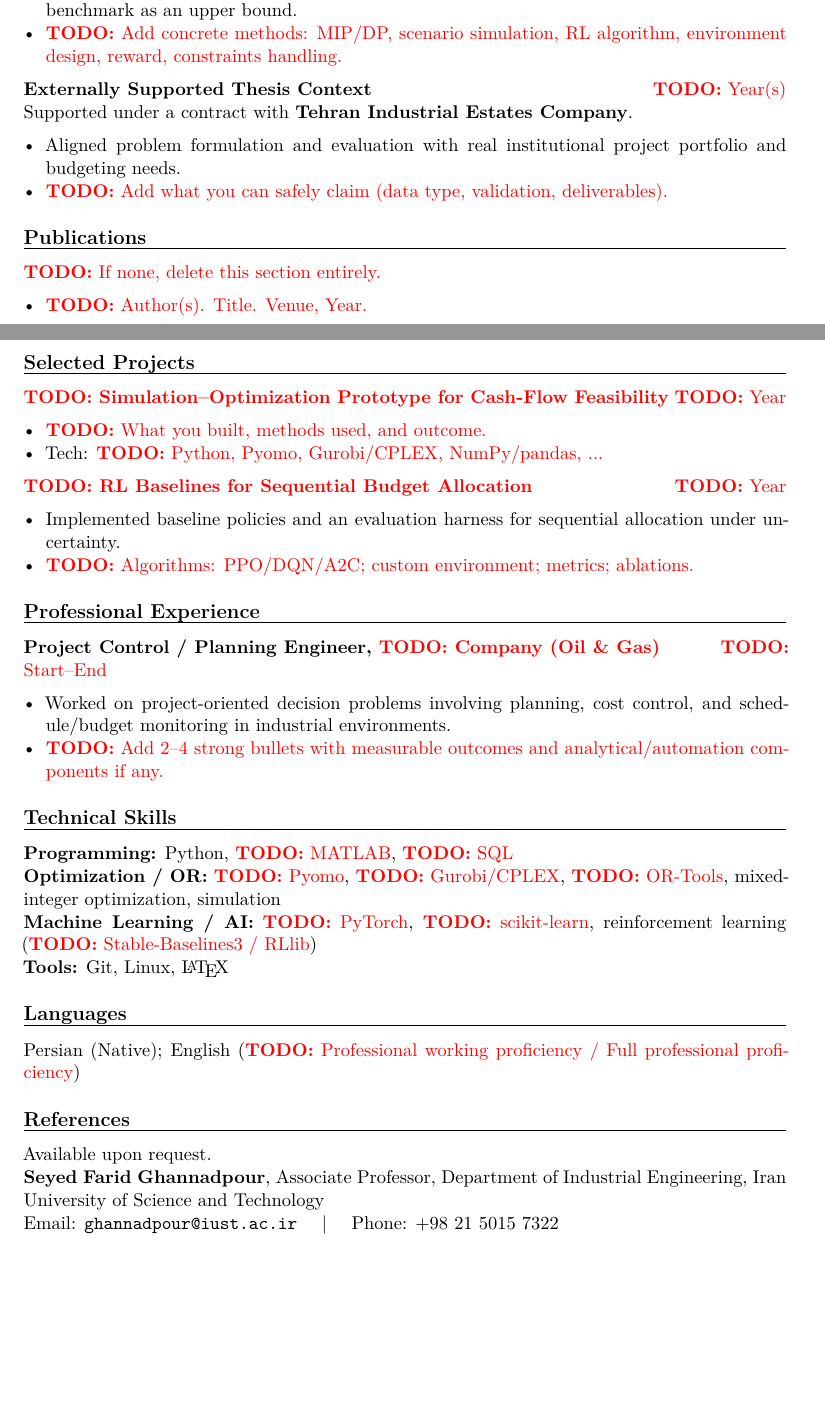
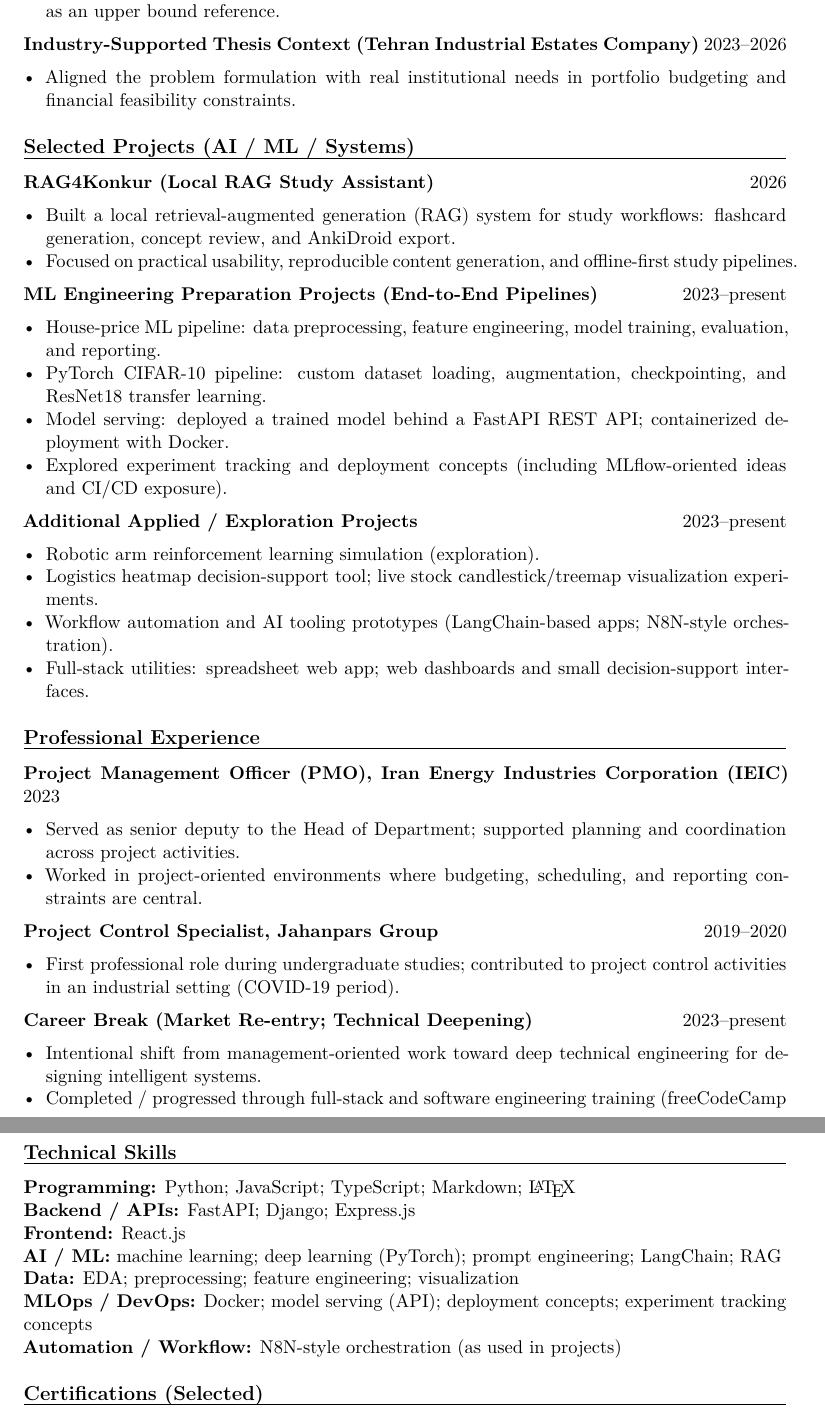
Before and after one commit to UDynamic/PHD-exam-preparation, a LaTeX CV (research_cv/research_cv.tex): two parts of pages 1 and 2 of 2 before the commit and two parts of pages 2 and 3 of 3 after it, joined at a grey line, cut so that both start at the same text, the shorter picture padded with empty space. Compiled offline with XeLaTeX.

Commit message:
UPDATED research_cv.tex : added PYDEV_final as context

```diff
--- a/research_cv/research_cv.tex
+++ b/research_cv/research_cv.tex
@@ -72,2 +91,0 @@ Supervisor: \TODO{Seyed Farid Ghannadpour (if official)}\\
-  \item Designed an evaluation protocol comparing learned policies to a perfect-foresight optimization benchmark as an upper bound.
-  \item \TODO{Add concrete methods: MIP/DP, scenario simulation, RL algorithm, environment design, reward, constraints handling.}
@@ -74,56 +95,75 @@ Supervisor: \TODO{Seyed Farid Ghannadpour (if official)}\\
+  \item Benchmarking: compared learned policies against a perfect-foresight optimization solution as an upper bound reference.
 \end{itemize}
 
-\textbf{Externally Supported Thesis Context} \hfill \TODO{Year(s)}\\
-Supported under a contract with \textbf{Tehran Industrial Estates Company}.
+\textbf{Industry-Supported Thesis Context (Tehran Industrial Estates Company)} \hfill 2023--2026
 \begin{itemize}
-  \item Aligned problem formulation and evaluation with real institutional project portfolio and budgeting needs.
-  \item \TODO{Add what you can safely claim (data type, validation, deliverables).}
-\end{itemize}
-
-% ===================== Publications =====================
-\section*{Publications}
-\TODO{If none, delete this section entirely.}
-\begin{itemize}
-  \item \TODO{Author(s). Title. Venue, Year.}
+  \item Aligned the problem formulation with real institutional needs in portfolio budgeting and financial feasibility constraints.
 \end{itemize}
 
 % ===================== Selected Projects =====================
-\section*{Selected Projects}
-\textbf{\TODO{Simulation--Optimization Prototype for Cash-Flow Feasibility}} \hfill \TODO{Year}
+\section*{Selected Projects (AI / ML / Systems)}
+\textbf{RAG4Konkur (Local RAG Study Assistant)} \hfill 2026
 \begin{itemize}
-  \item \TODO{What you built, methods used, and outcome.}
-  \item Tech: \TODO{Python, Pyomo, Gurobi/CPLEX, NumPy/pandas, ...}
+  \item Built a local retrieval-augmented generation (RAG) system for study workflows: flashcard generation, concept review, and AnkiDroid export.
+  \item Focused on practical usability, reproducible content generation, and offline-first study pipelines.
 \end{itemize}
 
-\textbf{\TODO{RL Baselines for Sequential Budget Allocation}} \hfill \TODO{Year}
+\textbf{ML Engineering Preparation Projects (End-to-End Pipelines)} \hfill 2023--present
 \begin{itemize}
-  \item Implemented baseline policies and an evaluation harness for sequential allocation under uncertainty.
-  \item \TODO{Algorithms: PPO/DQN/A2C; custom environment; metrics; ablations.}
+  \item House-price ML pipeline: data preprocessing, feature engineering, model training, evaluation, and reporting.
+  \item PyTorch CIFAR-10 pipeline: custom dataset loading, augmentation, checkpointing, and ResNet18 transfer learning.
+  \item Model serving: deployed a trained model behind a FastAPI REST API; containerized deployment with Docker.
+  \item Explored experiment tracking and deployment concepts (including MLflow-oriented ideas and CI/CD exposure).
+\end{itemize}
+
+\textbf{Additional Applied / Exploration Projects} \hfill 2023--present
+\begin{itemize}
+  \item Robotic arm reinforcement learning simulation (exploration).
+  \item Logistics heatmap decision-support tool; live stock candlestick/treemap visualization experiments.
+  \item Workflow automation and AI tooling prototypes (LangChain-based apps; N8N-style orchestration).
+  \item Full-stack utilities: spreadsheet web app; web dashboards and small decision-support interfaces.
 \end{itemize}
 
 % ===================== Professional Experience =====================
 \section*{Professional Experience}
-\textbf{Project Control / Planning Engineer, \TODO{Company (Oil \& Gas)}} \hfill \TODO{Start--End}
+\textbf{Project Management Officer (PMO), Iran Energy Industries Corporation (IEIC)} \hfill 2023
 \begin{itemize}
-  \item Worked on project-oriented decision problems involving planning, cost control, and schedule/budget monitoring in industrial environments.
-  \item \TODO{Add 2--4 strong bullets with measurable outcomes and analytical/automation components if any.}
+  \item Served as senior deputy to the Head of Department; supported planning and coordination across project activities.
+  \item Worked in project-oriented environments where budgeting, scheduling, and reporting constraints are central.
+\end{itemize}
+
+\textbf{Project Control Specialist, Jahanpars Group} \hfill 2019--2020
+\begin{itemize}
+  \item First professional role during undergraduate studies; contributed to project control activities in an industrial setting (COVID-19 period).
+\end{itemize}
+
+\textbf{Career Break (Market Re-entry; Technical Deepening)} \hfill 2023--present
+\begin{itemize}
+  \item Intentional shift from management-oriented work toward deep technical engineering for designing intelligent systems.
+  \item Completed / progressed through full-stack and software engineering training (freeCodeCamp tracks).
+  \item Built multiple applied AI/ML engineering projects (pipelines, deployment, containerization, experimentation).
 \end{itemize}
 
 % ===================== Skills =====================
 \section*{Technical Skills}
-\textbf{Programming:} Python, \TODO{MATLAB}, \TODO{SQL}\\
-\textbf{Optimization / OR:} \TODO{Pyomo}, \TODO{Gurobi/CPLEX}, \TODO{OR-Tools}, mixed-integer optimization, simulation\\
-\textbf{Machine Learning / AI:} \TODO{PyTorch}, \TODO{scikit-learn}, reinforcement learning (\TODO{Stable-Baselines3 / RLlib})\\
-\textbf{Tools:} Git, Linux, \LaTeX
+\textbf{Programming:} Python; JavaScript; TypeScript; Markdown; \LaTeX\\
+\textbf{Backend / APIs:} FastAPI; Django; Express.js\\
+\textbf{Frontend:} React.js\\
+\textbf{AI / ML:} machine learning; deep learning (PyTorch); prompt engineering; LangChain; RAG\\
+\textbf{Data:} EDA; preprocessing; feature engineering; visualization\\
+\textbf{MLOps / DevOps:} Docker; model serving (API); deployment concepts; experiment tracking concepts\\
+\textbf{Automation / Workflow:} N8N-style orchestration (as used in projects)
+
+% ===================== Certifications (optional) =====================
+\section*{Certifications (Selected)}
+freeCodeCamp --- Full Stack JavaScript Certifications (multiple tracks): Responsive Web Design; JavaScript Algorithms \& Data Structures; Front End Libraries; Data Visualization; Relational Database; Back End Development and APIs.
 
 % ===================== Languages =====================
 \section*{Languages}
-Persian (Native); English (\TODO{Professional working proficiency / Full professional proficiency})
+Persian (Native); English (Professional working proficiency)
 
-% ===================== References =====================
-\section*{References}
-Available upon request.\\
-\textbf{Seyed Farid Ghannadpour}, Associate Professor, Department of Industrial Engineering, Iran University of Science and Technology\\
-Email: \Link{mailto:ghannadpour@iust.ac.ir}{ghannadpour@iust.ac.ir} \quad | \quad Phone: +98 21 5015 7322
+% ===================== Notes (optional) =====================
+% \section*{Notes}
+% Portfolio evidence and project documentation available via GitHub: \Link{https://github.com/UDynamic}{github.com/UDynamic}.
 
 \end{document}
```
Also changed, not shown: research_cv/latexBuild/research_cv.pdf, research_cv/research_cv.tex (93 more changed lines), 3 other files.
